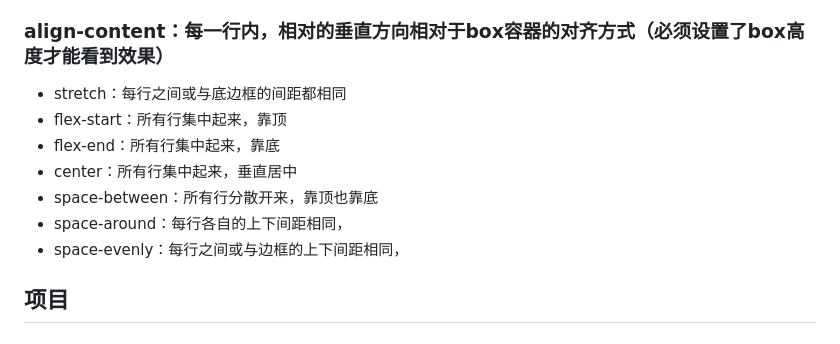
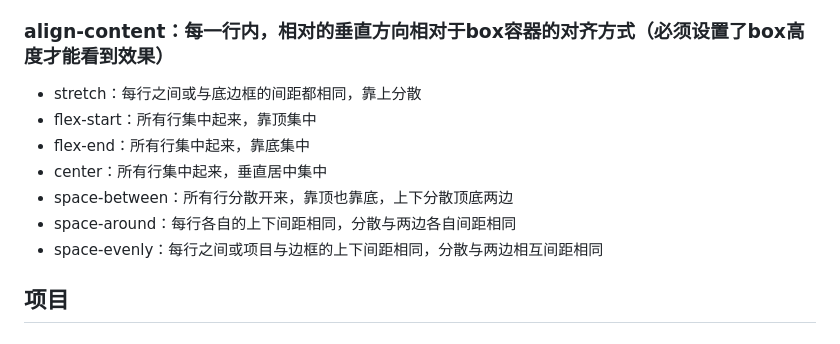
Before and after one commit to xuqingkai/flex, a Markdown page: README.md, the part around the change. GitHub-like rendering.

```diff
--- a/README.md
+++ b/README.md
@@ -61,13 +61,13 @@
 - baseline：本行所有项目的文字的底线都在一条线上
 
 ### align-content：每一行内，相对的垂直方向相对于box容器的对齐方式（必须设置了box高度才能看到效果）
-- stretch：每行之间或与底边框的间距都相同
-- flex-start：所有行集中起来，靠顶
-- flex-end：所有行集中起来，靠底
-- center：所有行集中起来，垂直居中
-- space-between：所有行分散开来，靠顶也靠底
-- space-around：每行各自的上下间距相同，
-- space-evenly：每行之间或与边框的上下间距相同，
+- stretch：每行之间或与底边框的间距都相同，靠上分散
+- flex-start：所有行集中起来，靠顶集中
+- flex-end：所有行集中起来，靠底集中
+- center：所有行集中起来，垂直居中集中
+- space-between：所有行分散开来，靠顶也靠底，上下分散顶底两边
+- space-around：每行各自的上下间距相同，分散与两边各自间距相同
+- space-evenly：每行之间或项目与边框的上下间距相同，分散与两边相互间距相同
 
 ## 项目
 
```
